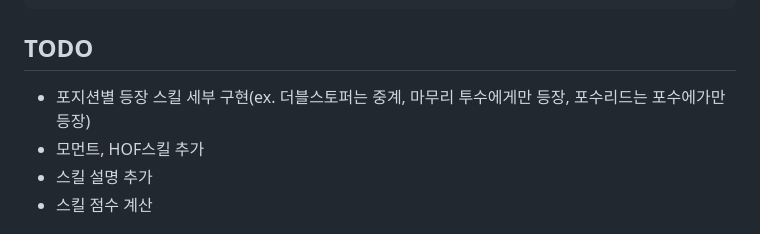
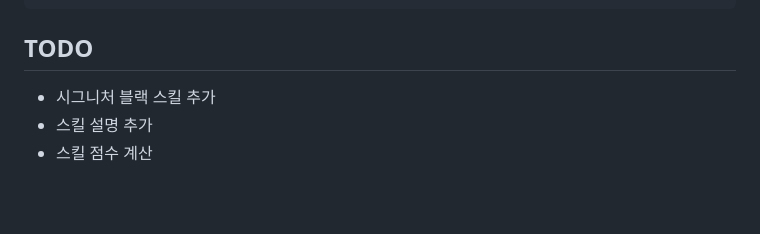
Before and after one commit to cnvxlns/Rivals-Skill-Simulator, a Markdown page: README.md, the part around the change. GitHub-like rendering; blank space fills up the shorter version.

````diff
--- a/README.md
+++ b/README.md
@@ -83,8 +83,7 @@ skill-sim-project/
 }
 ```
 ## TODO
-- 포지션별 등장 스킬 세부 구현(ex. 더블스토퍼는 중계, 마무리 투수에게만 등장, 포수리드는 포수에가만 등장)
-- 모먼트, HOF스킬 추가
+- 시그니처 블랙 스킬 추가
 - 스킬 설명 추가
 - 스킬 점수 계산
 
````
